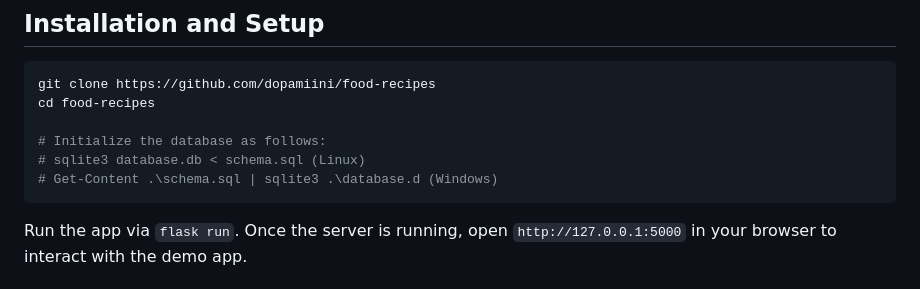
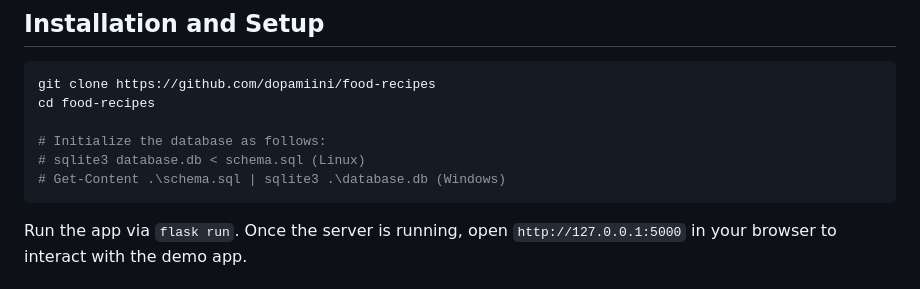
Before and after one commit to dopamiini/food-recipes, a Markdown page: README.md, the part around the change. GitHub-like rendering.

````diff
--- a/README.md
+++ b/README.md
@@ -14,7 +14,7 @@ cd food-recipes
 
 # Initialize the database as follows:
 # sqlite3 database.db < schema.sql (Linux)
-# Get-Content .\schema.sql | sqlite3 .\database.d (Windows)
+# Get-Content .\schema.sql | sqlite3 .\database.db (Windows)
 ```
 
 Run the app via `flask run`. Once the server is running, open `http://127.0.0.1:5000` in your browser to interact with the demo app.
````
